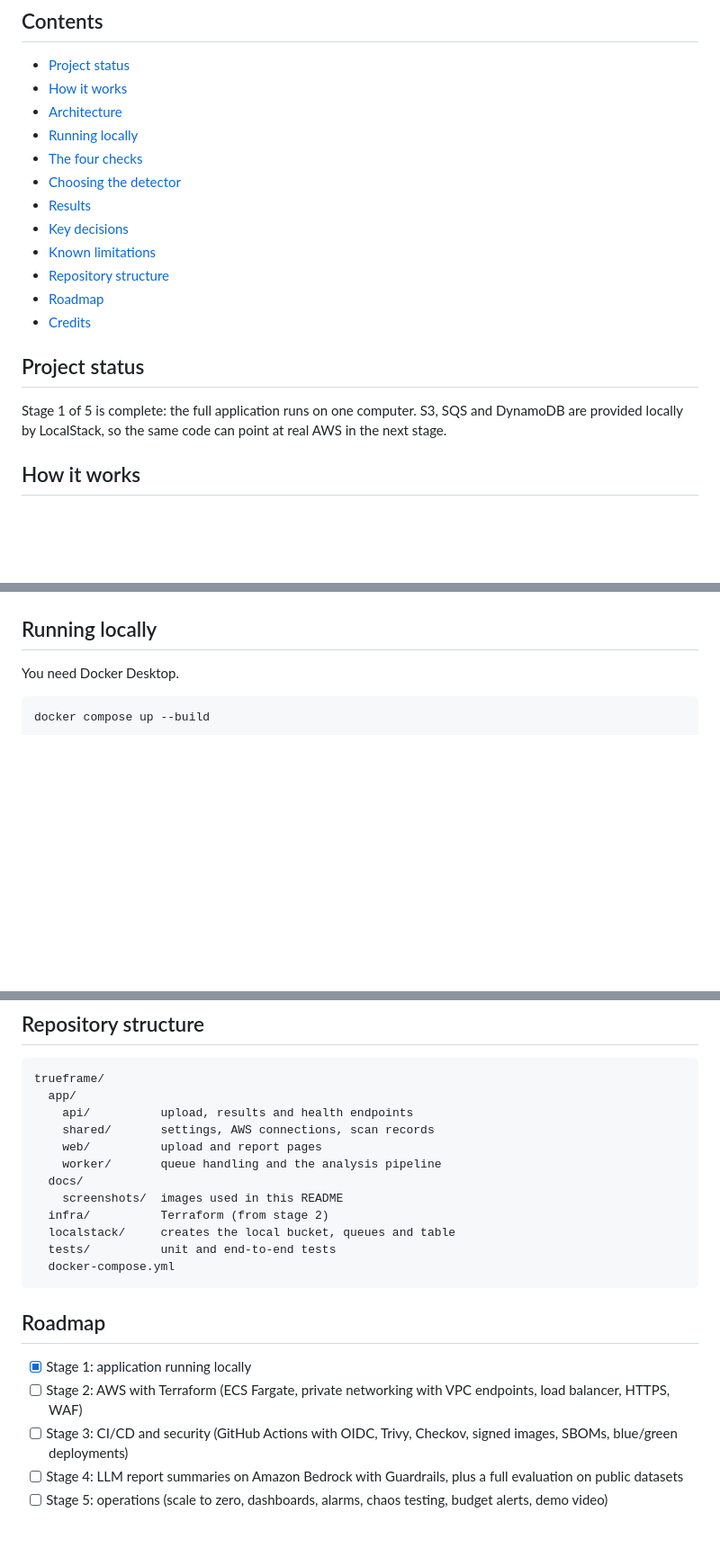
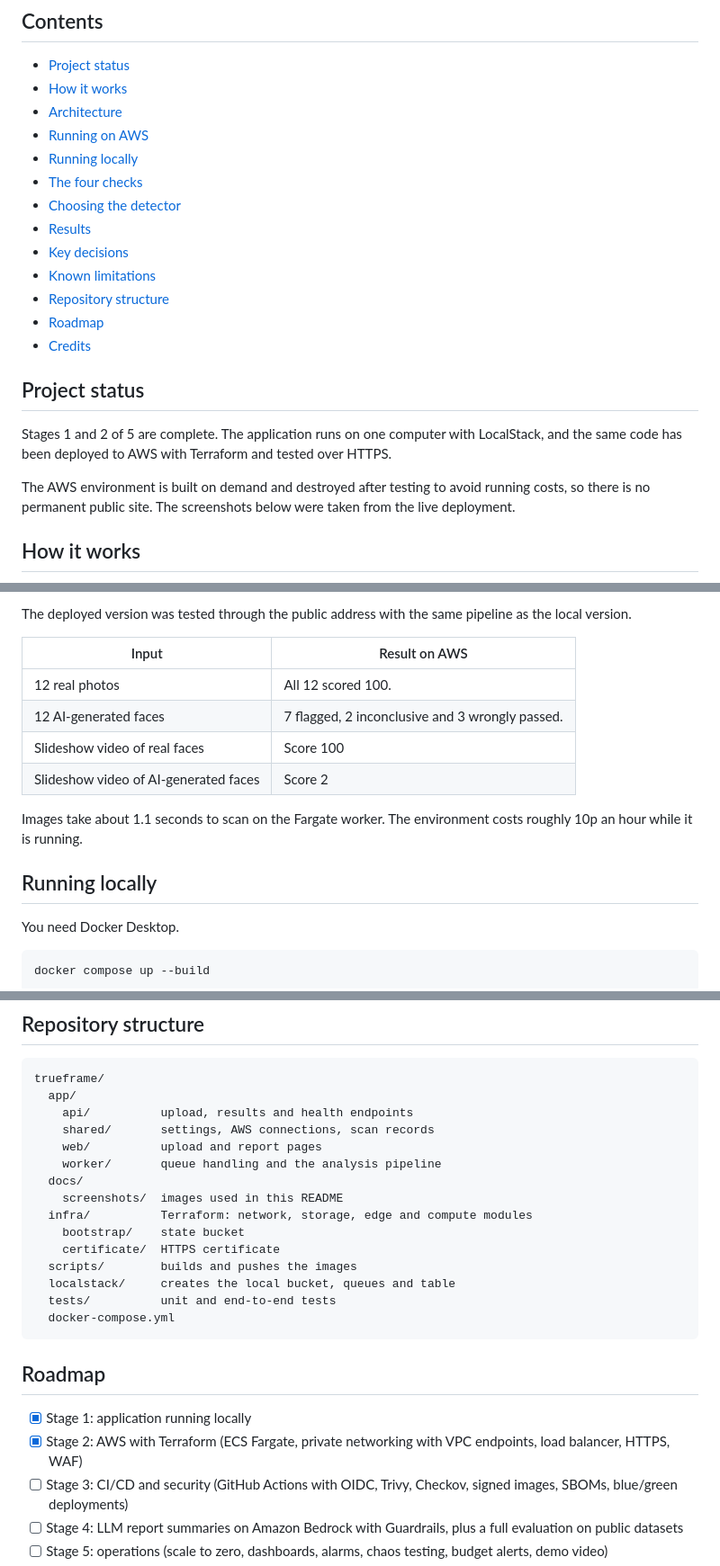
Before and after one commit to Jibraeeli/trueframe, a Markdown page: README.md, 3 parts joined by grey strips. Shown at 90% size. Drawn GitHub-style; blank space fills up the shorter version.

```diff
--- a/README.md
+++ b/README.md
@@ -22,6 +24,7 @@ The face in the left report is labelled in its dataset as generated by StyleGAN.
 - [Project status](#project-status)
 - [How it works](#how-it-works)
 - [Architecture](#architecture)
+- [Running on AWS](#running-on-aws)
 - [Running locally](#running-locally)
 - [The four checks](#the-four-checks)
 - [Choosing the detector](#choosing-the-detector)
@@ -34,7 +37,9 @@ The face in the left report is labelled in its dataset as generated by StyleGAN.
 
 ## Project status
 
-Stage 1 of 5 is complete: the full application runs on one computer. S3, SQS and DynamoDB are provided locally by LocalStack, so the same code can point at real AWS in the next stage.
+Stages 1 and 2 of 5 are complete. The application runs on one computer with LocalStack, and the same code has been deployed to AWS with Terraform and tested over HTTPS.
+
+The AWS environment is built on demand and destroyed after testing to avoid running costs, so there is no permanent public site. The screenshots below were taken from the live deployment.
 
 ## How it works
 
@@ -55,3 +85,13 @@ If a worker dies partway through a job, the message reappears on the queue and a
+The deployed version was tested through the public address with the same pipeline as the local version.
+
+| Input | Result on AWS |
+|---|---|
+| 12 real photos | All 12 scored 100. |
+| 12 AI-generated faces | 7 flagged, 2 inconclusive and 3 wrongly passed. |
+| Slideshow video of real faces | Score 100 |
+| Slideshow video of AI-generated faces | Score 2 |
+
+Images take about 1.1 seconds to scan on the Fargate worker. The environment costs roughly 10p an hour while it is running.
 
 ## Running locally
 
@@ -150,7 +190,10 @@ trueframe/
     worker/       queue handling and the analysis pipeline
   docs/
     screenshots/  images used in this README
-  infra/          Terraform (from stage 2)
+  infra/          Terraform: network, storage, edge and compute modules
+    bootstrap/    state bucket
+    certificate/  HTTPS certificate
+  scripts/        builds and pushes the images
   localstack/     creates the local bucket, queues and table
   tests/          unit and end-to-end tests
   docker-compose.yml
@@ -159,7 +202,7 @@ trueframe/
 ## Roadmap
 
 - [x] Stage 1: application running locally
-- [ ] Stage 2: AWS with Terraform (ECS Fargate, private networking with VPC endpoints, load balancer, HTTPS, WAF)
+- [x] Stage 2: AWS with Terraform (ECS Fargate, private networking with VPC endpoints, load balancer, HTTPS, WAF)
 - [ ] Stage 3: CI/CD and security (GitHub Actions with OIDC, Trivy, Checkov, signed images, SBOMs, blue/green deployments)
 - [ ] Stage 4: LLM report summaries on Amazon Bedrock with Guardrails, plus a full evaluation on public datasets
 - [ ] Stage 5: operations (scale to zero, dashboards, alarms, chaos testing, budget alerts, demo video)
```
Also changed, not shown: other parts of README.md (+27 -0 lines), docs/screenshots/aws-ecs-services.png (added), docs/screenshots/aws-target-health.png (added), docs/screenshots/aws-vpc-map.png (added), docs/screenshots/aws-waf-rules.png (added), docs/screenshots/live-site.png (added), 7 other files.
